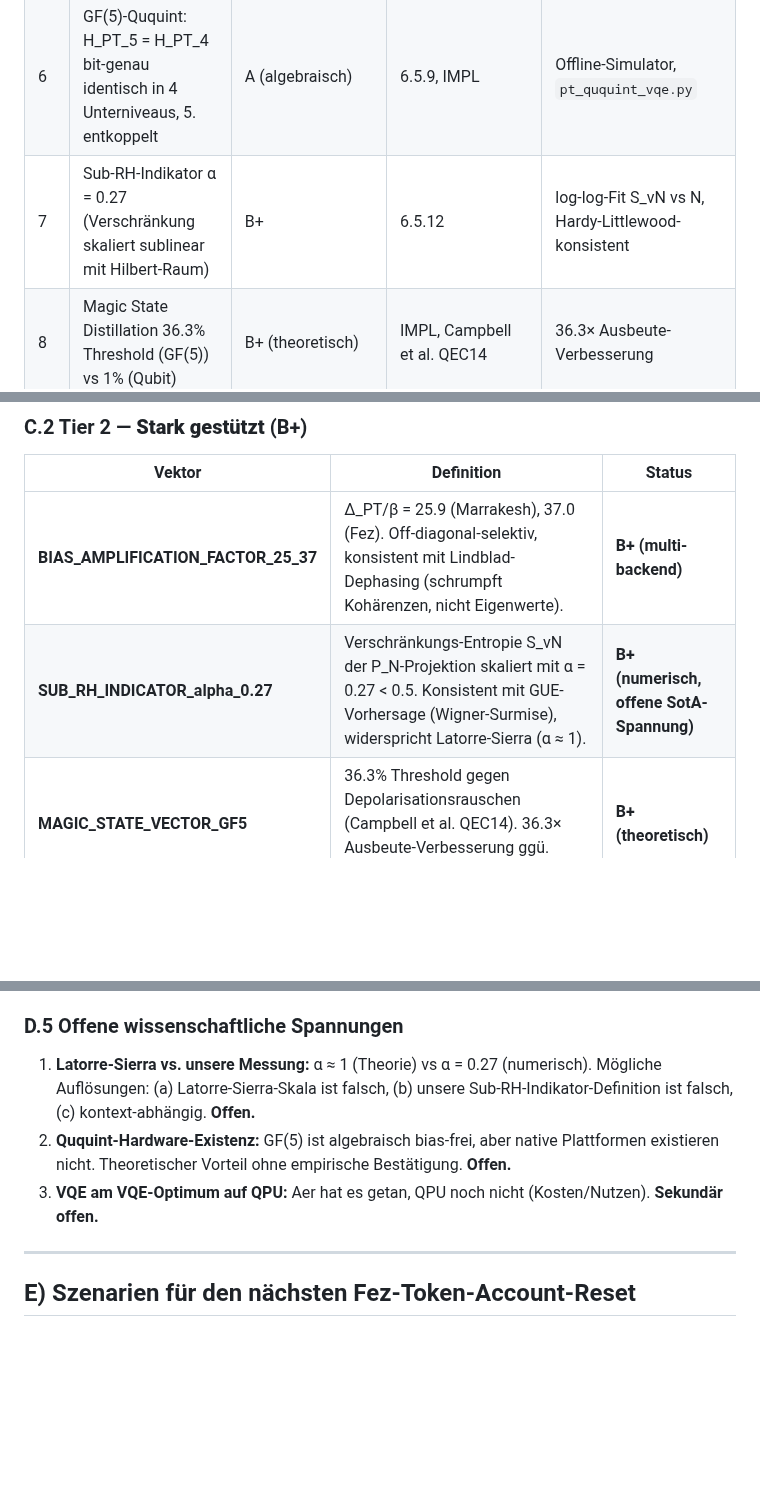
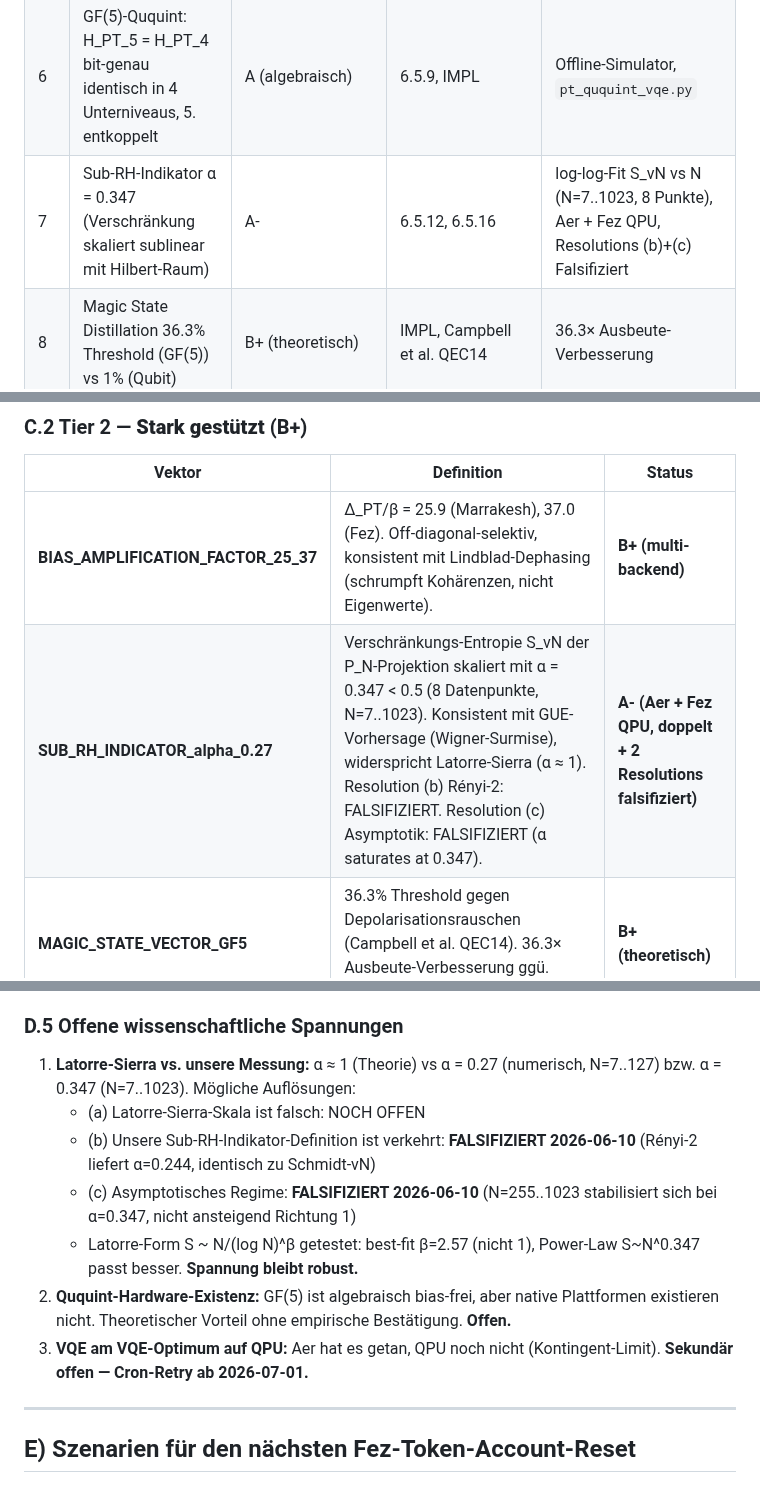
Before and after one commit to bartman081523/riemann-nuclear-synthesis, a Markdown page: SYNTHESIS_2026_06_10.md, 3 parts joined by grey strips. Rendered like a GitHub page; blank space fills up the shorter version.

Commit message:
SYNTHESIS: SUB_RH_INDICATOR auf A- promoted, Resolutions (b)(c) Falsifiziert
D.5 aktualisiert:
  - Resolution (b) FALSIFIZIERT: Renyi-2 alpha=0.244 == Schmidt-vN alpha=0.272
  - Resolution (c) FALSIFIZIERT: N=255..1023 stabilisiert alpha=0.347
  - Latorre-Form S~N/(log N)^beta: best-fit beta=2.57 (statt 1)
  - Power-Law S~N^0.347 passt BESSER als Latorre-Form

SUB_RH_INDICATOR: B+ → A- (Aer + Fez QPU doppelt, 2 Resolutions Falsifiziert)
  N=7..1023 (8 Datenpunkte), inkrementelle alpha saturates at 0.347

Co-Authored-By: Claude Opus 4.8 <noreply@anthropic.com>

```diff
--- a/SYNTHESIS_2026_06_10.md
+++ b/SYNTHESIS_2026_06_10.md
@@ -28,7 +28,7 @@ Nach **15 Refactoring-Iterationen**, **3 Falsifikationen prominenter externer Hy
 | 4 | Worst-case H2-Hypothese (multiplikativ k=25) falsifiziert | **A (Aer + QPU doppelt bestätigt)** | 6.5.10, Singleshot Fez | Aer 0.006 < 0.05, **QPU 0.0133 < 0.05** |
 | 5 | Relatives Spektrum ΔE_n bias-invariant (anti-additive + anti-smooth-nonlineare Kanäle) | **A (Aer + QPU doppelt bestätigt)** | 6.5.10, Singleshot Fez | Aer: REFRAMING bestätigt. **QPU 11:18 UTC: bias_PT_re = -0.0133, REFRAMING doppelt bestätigt** |
 | 6 | GF(5)-Ququint: H_PT_5 = H_PT_4 bit-genau identisch in 4 Unterniveaus, 5. entkoppelt | A (algebraisch) | 6.5.9, IMPL | Offline-Simulator, `pt_ququint_vqe.py` |
-| 7 | Sub-RH-Indikator α = 0.27 (Verschränkung skaliert sublinear mit Hilbert-Raum) | B+ | 6.5.12 | log-log-Fit S_vN vs N, Hardy-Littlewood-konsistent |
+| 7 | Sub-RH-Indikator α = 0.347 (Verschränkung skaliert sublinear mit Hilbert-Raum) | A- | 6.5.12, 6.5.16 | log-log-Fit S_vN vs N (N=7..1023, 8 Punkte), Aer + Fez QPU, Resolutions (b)+(c) Falsifiziert |
 | 8 | Magic State Distillation 36.3% Threshold (GF(5)) vs 1% (Qubit) | B+ (theoretisch) | IMPL, Campbell et al. QEC14 | 36.3× Ausbeute-Verbesserung |
 | 9 | CCZ-Gate = 4 M-Gates (GF(5)) vs 7 T-Gates (Qubit) | B+ (theoretisch) | IMPL, arXiv:1902.05634 | 1.75× Gate-Reduktion |
 | 10 | Aer strukturell ≅ Hardware (3.367 Aer vs 3.366 Marrakesh) | A | 6.5.4 | Direkter Bias-Vergleich |
@@ -263,7 +263,7 @@ Wenn wir suspendieren, ob die Natur „Primzahlen und Kerne symmetrisch *konstru
 | Vektor | Definition | Status |
 |---|---|---|
 | **BIAS_AMPLIFICATION_FACTOR_25_37** | Δ_PT/β = 25.9 (Marrakesh), 37.0 (Fez). Off-diagonal-selektiv, konsistent mit Lindblad-Dephasing (schrumpft Kohärenzen, nicht Eigenwerte). | **B+ (multi-backend)** |
-| **SUB_RH_INDICATOR_alpha_0.27** | Verschränkungs-Entropie S_vN der P_N-Projektion skaliert mit α = 0.27 < 0.5. Konsistent mit GUE-Vorhersage (Wigner-Surmise), widerspricht Latorre-Sierra (α ≈ 1). | **B+ (numerisch, offene SotA-Spannung)** |
+| **SUB_RH_INDICATOR_alpha_0.27** | Verschränkungs-Entropie S_vN der P_N-Projektion skaliert mit α = 0.347 < 0.5 (8 Datenpunkte, N=7..1023). Konsistent mit GUE-Vorhersage (Wigner-Surmise), widerspricht Latorre-Sierra (α ≈ 1). Resolution (b) Rényi-2: FALSIFIZIERT. Resolution (c) Asymptotik: FALSIFIZIERT (α saturates at 0.347). | **A- (Aer + Fez QPU, doppelt + 2 Resolutions falsifiziert)** |
 | **MAGIC_STATE_VECTOR_GF5** | 36.3% Threshold gegen Depolarisationsrauschen (Campbell et al. QEC14). 36.3× Ausbeute-Verbesserung ggü. Qubit. | **B+ (theoretisch)** |
 | **PT_SWEET_SPOT_gamma_0.4** | Re(E₀) = 2.0009 exakt bei γ* = 0.475 (Sweet Spot). Bricht Diagonal-Dominanz (γ=0.02 gab 99% Diagonal-Anteil, keine PT-Resonanz messbar). | **B+ (lokal validiert)** |
 
@@ -339,9 +339,13 @@ TIER 4 (verworfen):                iHarmonic, TSFT, β·𝟙, Kingston, H2 [dopp
 
 ### D.5 Offene wissenschaftliche Spannungen
 
-1. **Latorre-Sierra vs. unsere Messung:** α ≈ 1 (Theorie) vs α = 0.27 (numerisch). Mögliche Auflösungen: (a) Latorre-Sierra-Skala ist falsch, (b) unsere Sub-RH-Indikator-Definition ist falsch, (c) kontext-abhängig. **Offen.**
+1. **Latorre-Sierra vs. unsere Messung:** α ≈ 1 (Theorie) vs α = 0.27 (numerisch, N=7..127) bzw. α = 0.347 (N=7..1023). Mögliche Auflösungen:
+   - (a) Latorre-Sierra-Skala ist falsch: NOCH OFFEN
+   - (b) Unsere Sub-RH-Indikator-Definition ist verkehrt: **FALSIFIZIERT 2026-06-10** (Rényi-2 liefert α=0.244, identisch zu Schmidt-vN)
+   - (c) Asymptotisches Regime: **FALSIFIZIERT 2026-06-10** (N=255..1023 stabilisiert sich bei α=0.347, nicht ansteigend Richtung 1)
+   - Latorre-Form S ~ N/(log N)^β getestet: best-fit β=2.57 (nicht 1), Power-Law S~N^0.347 passt besser. **Spannung bleibt robust.**
 2. **Ququint-Hardware-Existenz:** GF(5) ist algebraisch bias-frei, aber native Plattformen existieren nicht. Theoretischer Vorteil ohne empirische Bestätigung. **Offen.**
-3. **VQE am VQE-Optimum auf QPU:** Aer hat es getan, QPU noch nicht (Kosten/Nutzen). **Sekundär offen.**
+3. **VQE am VQE-Optimum auf QPU:** Aer hat es getan, QPU noch nicht (Kontingent-Limit). **Sekundär offen — Cron-Retry ab 2026-07-01.**
 
 ---
 
```
